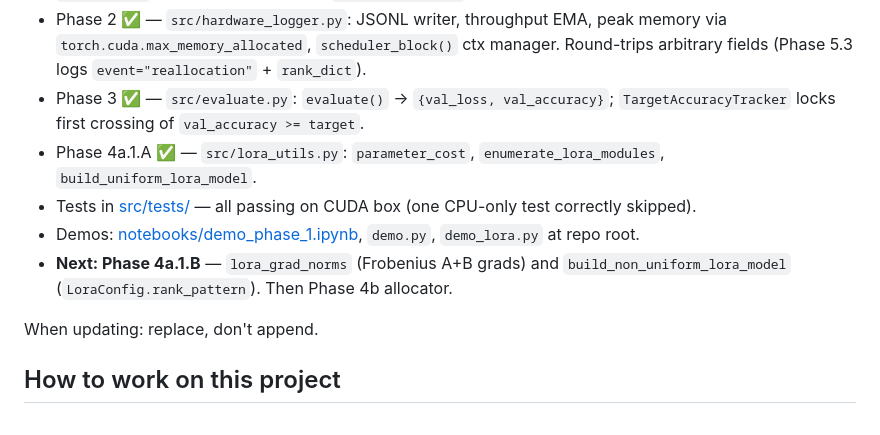
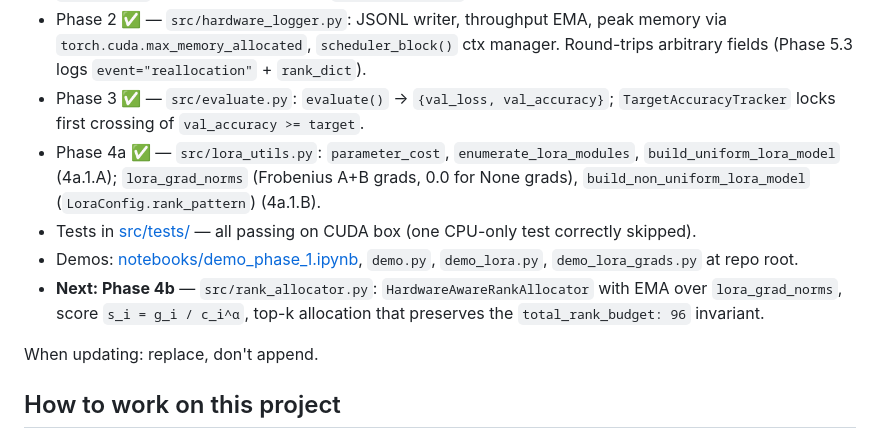
Before and after one commit to d-wang1/hardware-aware-adaptive-lora, a Markdown page: CLAUDE.md, the part around the change. Rendered like a GitHub page.

Commit message:
Update CLAUDE.md: mark Phase 4a complete, point next at 4b allocator
A fresh Claude Code instance loads CLAUDE.md automatically, so the
"Current state" / "Next" pointers need to track what's actually shipped
or the new instance will redo work. Phase 4a.1.B (lora_grad_norms +
build_non_uniform_lora_model) landed in ac428d6 but the file still said
"Next: Phase 4a.1.B"; collapsed 4a.1.A + 4a.1.B into one Phase 4a line,
added demo_lora_grads.py to the demos list, and pointed Next at Phase
4b (HardwareAwareRankAllocator).

Co-Authored-By: Claude Opus 4.7 <noreply@anthropic.com>

```diff
--- a/CLAUDE.md
+++ b/CLAUDE.md
@@ -13,10 +13,10 @@ Hardware-Aware Adaptive LoRA Rank Allocation. Distributes a fixed rank budget ac
 - Phase 1.2 ✅ — `src/models.py`: DistilBERT loader, `find_lora_target_module_names` (12 q/v_lin @ 768×768), `module_dims` (Phase 4b cost proxy), `count_parameters`.
 - Phase 2 ✅ — `src/hardware_logger.py`: JSONL writer, throughput EMA, peak memory via `torch.cuda.max_memory_allocated`, `scheduler_block()` ctx manager. Round-trips arbitrary fields (Phase 5.3 logs `event="reallocation"` + `rank_dict`).
 - Phase 3 ✅ — `src/evaluate.py`: `evaluate()` → `{val_loss, val_accuracy}`; `TargetAccuracyTracker` locks first crossing of `val_accuracy >= target`.
-- Phase 4a.1.A ✅ — `src/lora_utils.py`: `parameter_cost`, `enumerate_lora_modules`, `build_uniform_lora_model`.
+- Phase 4a ✅ — `src/lora_utils.py`: `parameter_cost`, `enumerate_lora_modules`, `build_uniform_lora_model` (4a.1.A); `lora_grad_norms` (Frobenius A+B grads, 0.0 for None grads), `build_non_uniform_lora_model` (`LoraConfig.rank_pattern`) (4a.1.B).
 - Tests in [src/tests/](src/tests/) — all passing on CUDA box (one CPU-only test correctly skipped).
-- Demos: [notebooks/demo_phase_1.ipynb](notebooks/demo_phase_1.ipynb), `demo.py`, `demo_lora.py` at repo root.
-- **Next: Phase 4a.1.B** — `lora_grad_norms` (Frobenius A+B grads) and `build_non_uniform_lora_model` (`LoraConfig.rank_pattern`). Then Phase 4b allocator.
+- Demos: [notebooks/demo_phase_1.ipynb](notebooks/demo_phase_1.ipynb), `demo.py`, `demo_lora.py`, `demo_lora_grads.py` at repo root.
+- **Next: Phase 4b** — `src/rank_allocator.py`: `HardwareAwareRankAllocator` with EMA over `lora_grad_norms`, score `s_i = g_i / c_i^α`, top-k allocation that preserves the `total_rank_budget: 96` invariant.
 
 When updating: replace, don't append.
 
```
